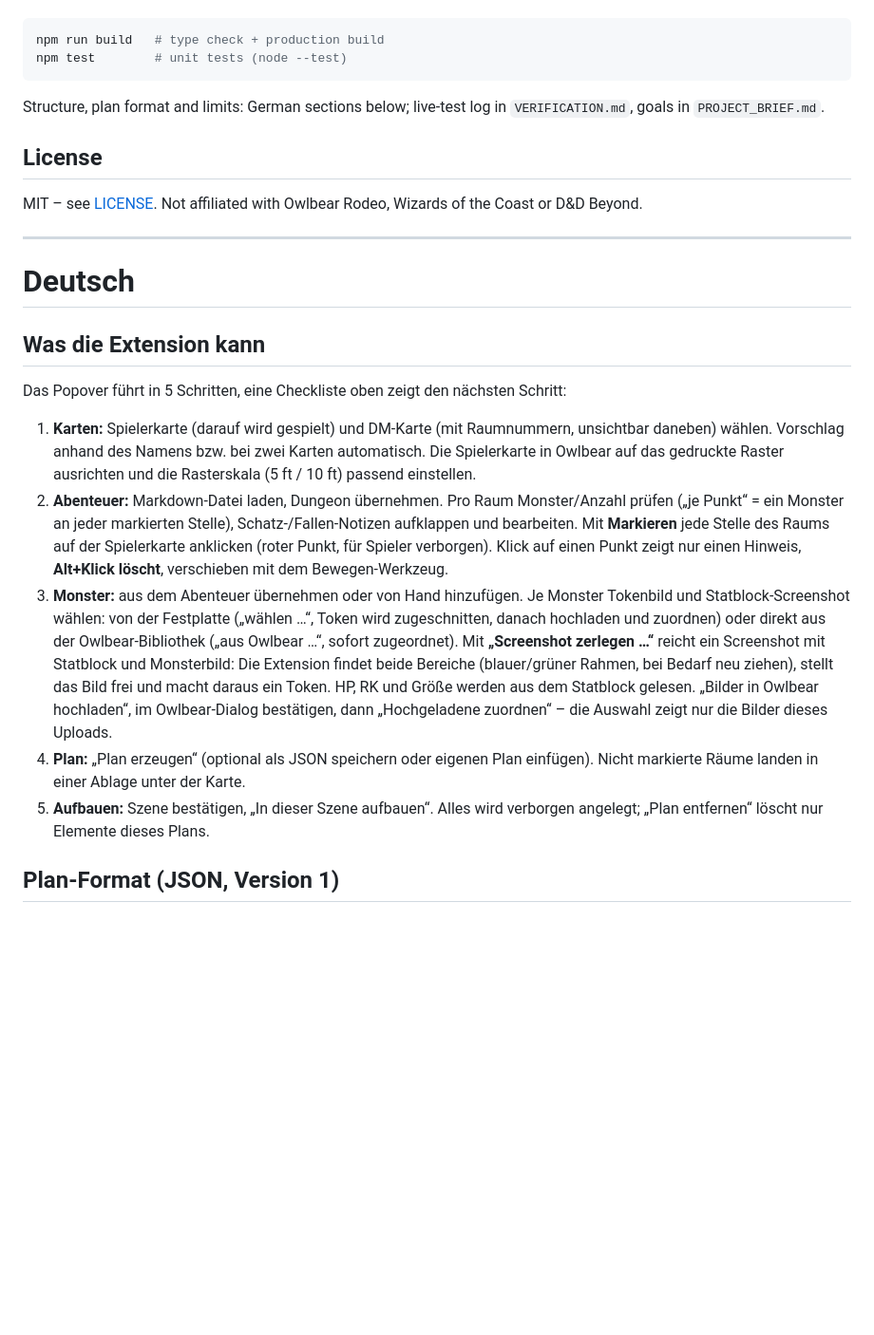
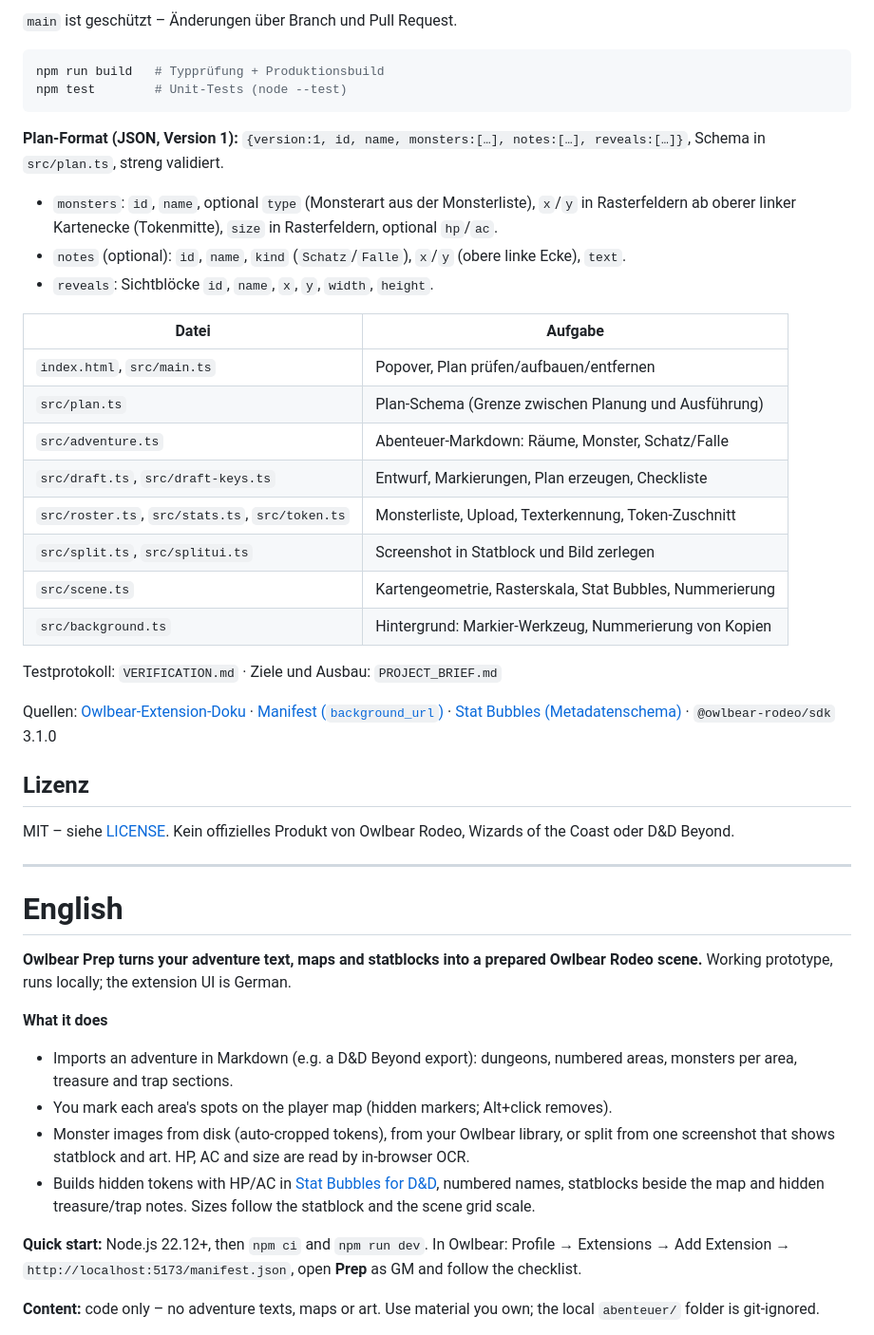
Before and after one commit to RealAIty-ai/owlbear-prep-extension, a Markdown page: README.md, the part around one of its changes. Shown at 95% size. GitHub-like rendering; blank space fills up the shorter version.

Commit message:
Rework README: German first, then a compact English section
Co-Authored-By: Claude Opus 5.5 <noreply@anthropic.com>

````diff
--- a/README.md
+++ b/README.md
@@ -42,28 +61,48 @@ This repository contains **code only**. Adventure texts, maps, token art and sta
+`main` ist geschützt – Änderungen über Branch und Pull Request.
 
 ```sh
-npm run build   # type check + production build
-npm test        # unit tests (node --test)
+npm run build   # Typprüfung + Produktionsbuild
+npm test        # Unit-Tests (node --test)
 ```
 
-Structure, plan format and limits: German sections below; live-test log in `VERIFICATION.md`, goals in `PROJECT_BRIEF.md`.
+**Plan-Format (JSON, Version 1):** `{version:1, id, name, monsters:[…], notes:[…], reveals:[…]}`, Schema in `src/plan.ts`, streng validiert.
+- `monsters`: `id`, `name`, optional `type` (Monsterart aus der Monsterliste), `x`/`y` in Rasterfeldern ab oberer linker Kartenecke (Tokenmitte), `size` in Rasterfeldern, optional `hp`/`ac`.
+- `notes` (optional): `id`, `name`, `kind` (`Schatz`/`Falle`), `x`/`y` (obere linke Ecke), `text`.
+- `reveals`: Sichtblöcke `id`, `name`, `x`, `y`, `width`, `height`.
 
-## License
+| Datei | Aufgabe |
+|---|---|
+| `index.html`, `src/main.ts` | Popover, Plan prüfen/aufbauen/entfernen |
+| `src/plan.ts` | Plan-Schema (Grenze zwischen Planung und Ausführung) |
+| `src/adventure.ts` | Abenteuer-Markdown: Räume, Monster, Schatz/Falle |
+| `src/draft.ts`, `src/draft-keys.ts` | Entwurf, Markierungen, Plan erzeugen, Checkliste |
+| `src/roster.ts`, `src/stats.ts`, `src/token.ts` | Monsterliste, Upload, Texterkennung, Token-Zuschnitt |
+| `src/split.ts`, `src/splitui.ts` | Screenshot in Statblock und Bild zerlegen |
+| `src/scene.ts` | Kartengeometrie, Rasterskala, Stat Bubbles, Nummerierung |
+| `src/background.ts` | Hintergrund: Markier-Werkzeug, Nummerierung von Kopien |
 
-MIT – see [LICENSE](LICENSE). Not affiliated with Owlbear Rodeo, Wizards of the Coast or D&D Beyond.
+Testprotokoll: `VERIFICATION.md` · Ziele und Ausbau: `PROJECT_BRIEF.md`
+
+Quellen: [Owlbear-Extension-Doku](https://docs.owlbear.rodeo/extensions/getting-started/) · [Manifest (`background_url`)](https://docs.owlbear.rodeo/extensions/reference/manifest/) · [Stat Bubbles (Metadatenschema)](https://github.com/SeamusFinlayson/Bubbles-for-Owlbear-Rodeo) · `@owlbear-rodeo/sdk` 3.1.0
+
+## Lizenz
+
+MIT – siehe [LICENSE](LICENSE). Kein offizielles Produkt von Owlbear Rodeo, Wizards of the Coast oder D&D Beyond.
 
 ---
 
-# Deutsch
+<a id="english"></a>
+# English
 
-## Was die Extension kann
+**Owlbear Prep turns your adventure text, maps and statblocks into a prepared Owlbear Rodeo scene.** Working prototype, runs locally; the extension UI is German.
 
-Das Popover führt in 5 Schritten, eine Checkliste oben zeigt den nächsten Schritt:
+**What it does**
+- Imports an adventure in Markdown (e.g. a D&D Beyond export): dungeons, numbered areas, monsters per area, treasure and trap sections.
+- You mark each area's spots on the player map (hidden markers; Alt+click removes).
+- Monster images from disk (auto-cropped tokens), from your Owlbear library, or split from one screenshot that shows statblock and art. HP, AC and size are read by in-browser OCR.
+- Builds hidden tokens with HP/AC in [Stat Bubbles for D&D](https://extensions.owlbear.rodeo/bubble-tracker), numbered names, statblocks beside the map and hidden treasure/trap notes. Sizes follow the statblock and the scene grid scale.
 
-1. **Karten:** Spielerkarte (darauf wird gespielt) und DM-Karte (mit Raumnummern, unsichtbar daneben) wählen. Vorschlag anhand des Namens bzw. bei zwei Karten automatisch. Die Spielerkarte in Owlbear auf das gedruckte Raster ausrichten und die Rasterskala (5 ft / 10 ft) passend einstellen.
-2. **Abenteuer:** Markdown-Datei laden, Dungeon übernehmen. Pro Raum Monster/Anzahl prüfen („je Punkt“ = ein Monster an jeder markierten Stelle), Schatz-/Fallen-Notizen aufklappen und bearbeiten. Mit **Markieren** jede Stelle des Raums auf der Spielerkarte anklicken (roter Punkt, für Spieler verborgen). Klick auf einen Punkt zeigt nur einen Hinweis, **Alt+Klick löscht**, verschieben mit dem Bewegen-Werkzeug.
-3. **Monster:** aus dem Abenteuer übernehmen oder von Hand hinzufügen. Je Monster Tokenbild und Statblock-Screenshot wählen: von der Festplatte („wählen …“, Token wird zugeschnitten, danach hochladen und zuordnen) oder direkt aus der Owlbear-Bibliothek („aus Owlbear …“, sofort zugeordnet). Mit **„Screenshot zerlegen …“** reicht ein Screenshot mit Statblock und Monsterbild: Die Extension findet beide Bereiche (blauer/grüner Rahmen, bei Bedarf neu ziehen), stellt das Bild frei und macht daraus ein Token. HP, RK und Größe werden aus dem Statblock gelesen. „Bilder in Owlbear hochladen“, im Owlbear-Dialog bestätigen, dann „Hochgeladene zuordnen“ – die Auswahl zeigt nur die Bilder dieses Uploads.
-4. **Plan:** „Plan erzeugen“ (optional als JSON speichern oder eigenen Plan einfügen). Nicht markierte Räume landen in einer Ablage unter der Karte.
-5. **Aufbauen:** Szene bestätigen, „In dieser Szene aufbauen“. Alles wird verborgen angelegt; „Plan entfernen“ löscht nur Elemente dieses Plans.
+**Quick start:** Node.js 22.12+, then `npm ci` and `npm run dev`. In Owlbear: Profile → Extensions → Add Extension → `http://localhost:5173/manifest.json`, open **Prep** as GM and follow the checklist.
 
-## Plan-Format (JSON, Version 1)
+**Content:** code only – no adventure texts, maps or art. Use material you own; the local `abenteuer/` folder is git-ignored.
 
````
Also changed, not shown: other parts of README.md (+41 -53 lines).
